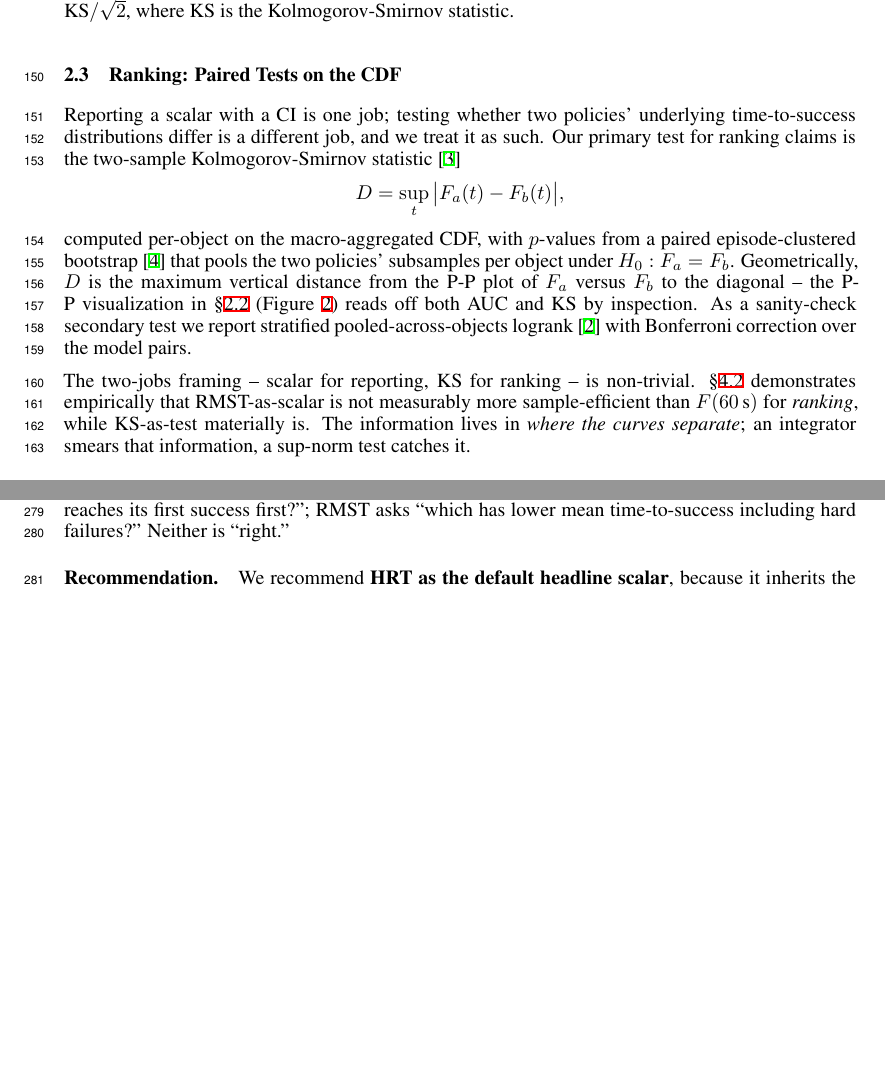
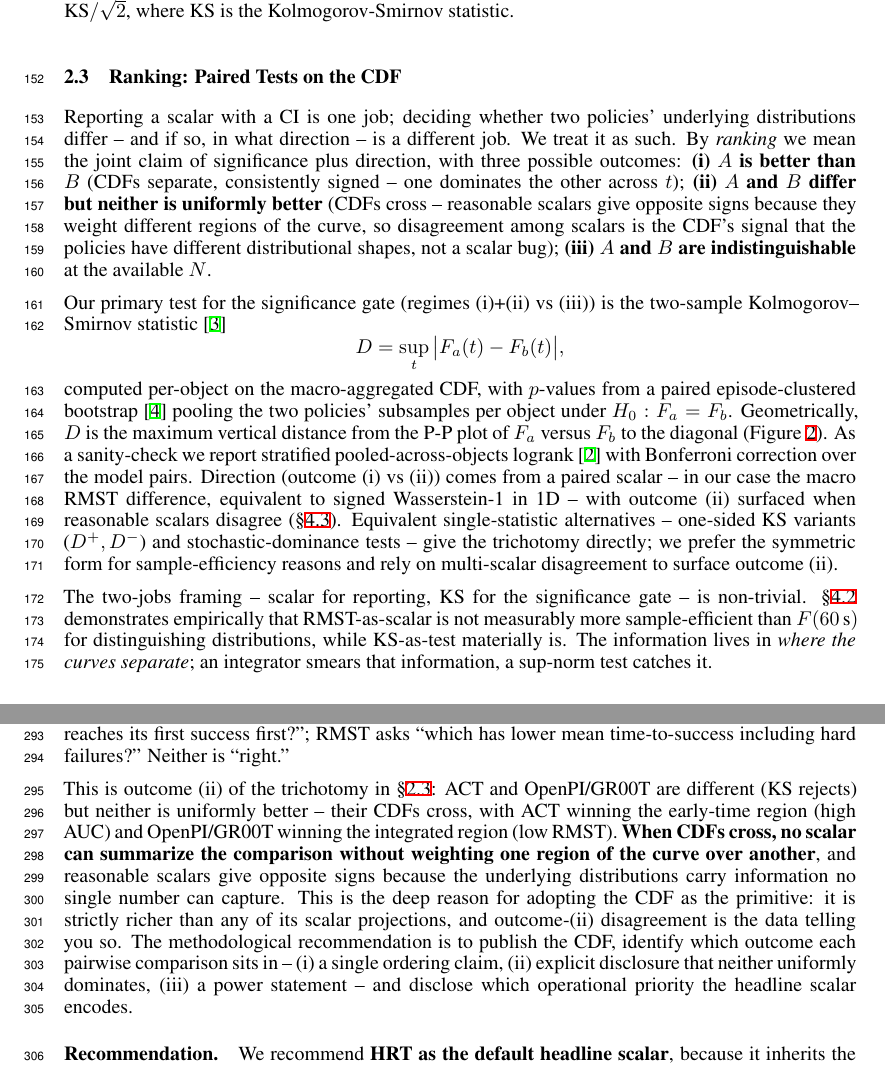
Before and after one commit to Positronic-Robotics/phail-paper, a LaTeX paper (paper/phail-paper.tex): two parts of pages 5 and 9 of 17, joined at a grey line, cut so that both start at the same text, the shorter picture padded with empty space. Compiled offline with XeLaTeX.

Commit message:
Address directional question

```diff
--- a/paper/phail-paper.tex
+++ b/paper/phail-paper.tex
@@ -122,13 +122,15 @@ the cell-wise ratio of human-reference to model RMST, reported as a percentage,
 
 \subsection{Ranking: Paired Tests on the CDF}\label{sec:framework-test}
 
-Reporting a scalar with a CI is one job; testing whether two policies' underlying time-to-success distributions differ is a different job, and we treat it as such. Our primary test for ranking claims is the two-sample Kolmogorov-Smirnov statistic~\cite{smirnov1948}
+Reporting a scalar with a CI is one job; deciding whether two policies' underlying distributions differ -- and if so, in what direction -- is a different job. We treat it as such. By \emph{ranking} we mean the joint claim of significance plus direction, with three possible outcomes: \textbf{(i) $A$ is better than $B$} (CDFs separate, consistently signed -- one dominates the other across $t$); \textbf{(ii) $A$ and $B$ differ but neither is uniformly better} (CDFs cross -- reasonable scalars give opposite signs because they weight different regions of the curve, so disagreement among scalars is the CDF's signal that the policies have different distributional shapes, not a scalar bug); \textbf{(iii) $A$ and $B$ are indistinguishable} at the available $N$.
+
+Our primary test for the significance gate (regimes (i)+(ii) vs (iii)) is the two-sample Kolmogorov--Smirnov statistic~\cite{smirnov1948}
 \[
   D = \sup_t \big| F_a(t) - F_b(t) \big|,
 \]
-computed per-object on the macro-aggregated CDF, with $p$-values from a paired episode-clustered bootstrap~\cite{efron1993} that pools the two policies' subsamples per object under $H_0: F_a = F_b$. Geometrically, $D$ is the maximum vertical distance from the P-P plot of $F_a$ versus $F_b$ to the diagonal -- the P-P visualization in \S\ref{sec:framework-reporting} (Figure~\ref{fig:method-pp}) reads off both AUC and KS by inspection. As a sanity-check secondary test we report stratified pooled-across-objects logrank~\cite{mantel1966} with Bonferroni correction over the model pairs.
+computed per-object on the macro-aggregated CDF, with $p$-values from a paired episode-clustered bootstrap~\cite{efron1993} pooling the two policies' subsamples per object under $H_0: F_a = F_b$. Geometrically, $D$ is the maximum vertical distance from the P-P plot of $F_a$ versus $F_b$ to the diagonal (Figure~\ref{fig:method-pp}). As a sanity-check we report stratified pooled-across-objects logrank~\cite{mantel1966} with Bonferroni correction over the model pairs. Direction (outcome (i) vs (ii)) comes from a paired scalar -- in our case the macro RMST difference, equivalent to signed Wasserstein-1 in 1D -- with outcome (ii) surfaced when reasonable scalars disagree (\S\ref{sec:res-aggregation}). Equivalent single-statistic alternatives -- one-sided KS variants ($D^+, D^-$) and stochastic-dominance tests -- give the trichotomy directly; we prefer the symmetric form for sample-efficiency reasons and rely on multi-scalar disagreement to surface outcome (ii).
 
-The two-jobs framing -- scalar for reporting, KS for ranking -- is non-trivial. \S\ref{sec:res-efficiency} demonstrates empirically that RMST-as-scalar is not measurably more sample-efficient than $F(60\,\text{s})$ for \emph{ranking}, while KS-as-test materially is. The information lives in \emph{where the curves separate}; an integrator smears that information, a sup-norm test catches it.
+The two-jobs framing -- scalar for reporting, KS for the significance gate -- is non-trivial. \S\ref{sec:res-efficiency} demonstrates empirically that RMST-as-scalar is not measurably more sample-efficient than $F(60\,\text{s})$ for distinguishing distributions, while KS-as-test materially is. The information lives in \emph{where the curves separate}; an integrator smears that information, a sup-norm test catches it.
 
 %===============================================================================
 \section{PhAIL: Design, Protocol, and Power Budget}\label{sec:phail}
@@ -242,6 +244,8 @@ Two takeaways. First, \textbf{the distributional test (KS) is materially more sa
 Both \textbf{integrated RMST} and \textbf{AUC vs.\ human reference} are principled scalars derived from the \emph{same} time-to-success CDF; this is not a bake-off but a test of whether the choice of which scalar to extract is itself a methodological commitment. The headline (Table~\ref{tab:headline}) ranks under integrated RMST. \textbf{AUC} $= P(T_{\text{model}} < T_{\text{ref}})$, macro-averaged across objects: ACT $0.138$ [$0.111$, $0.167$] $>$ OpenPI $0.101$ [$0.084$, $0.118$] $\approx$ GR00T $0.096$ [$0.080$, $0.112$] $>$ SmolVLA $0.027$ [$0.017$, $0.038$]. ACT is now \emph{highest} among inference models; under integrated RMST/HRT it sits third behind GR00T and OpenPI. Same data, two principled aggregation rules, opposite top-1s.
 
 The disagreement is structural, and on our data it is sharpened by the human reference being concentrated at small times (nearly all human attempts finish in under 30\,s): the AUC integral $P(T_{\text{model}} < T_{\text{ref}})$ is dominated by what happens at the short-time end of the model's CDF, where a policy with a fat ``fast-when-it-works'' early peak (ACT) wins more early-finish races than a steadily-paced one, even when the steadily-paced policy completes more attempts overall. AUC asks ``which reaches its first success first?''; RMST asks ``which has lower mean time-to-success including hard failures?'' Neither is ``right.''
+
+This is outcome (ii) of the trichotomy in \S\ref{sec:framework-test}: ACT and OpenPI/GR00T are different (KS rejects) but neither is uniformly better -- their CDFs cross, with ACT winning the early-time region (high AUC) and OpenPI/GR00T winning the integrated region (low RMST). \textbf{When CDFs cross, no scalar can summarize the comparison without weighting one region of the curve over another}, and reasonable scalars give opposite signs because the underlying distributions carry information no single number can capture. This is the deep reason for adopting the CDF as the primitive: it is strictly richer than any of its scalar projections, and outcome-(ii) disagreement is the data telling you so. The methodological recommendation is to publish the CDF, identify which outcome each pairwise comparison sits in -- (i) a single ordering claim, (ii) explicit disclosure that neither uniformly dominates, (iii) a power statement -- and disclose which operational priority the headline scalar encodes.
 
 \paragraph{Recommendation.} We recommend \textbf{HRT as the default headline scalar}, because it inherits the joint reliability-throughput property of the CDF and matches operator-facing UPH practice. AUC-vs-human is not a good co-headline on \emph{this} dataset because the reference is seven times faster than any evaluated VLA -- the AUC integral collapses onto the short-time region where early-success peaks dominate; on a benchmark with reference and policies at comparable speeds, AUC and RMST would track much more closely. When two principled aggregations disagree, the right move is not to publish both with equal weight but to disclose which operational priority the headline encodes. Pairwise model-vs-model AUC (without the human anchor; Figure~\ref{fig:pp-pairwise} in Appendix~\ref{app:percell}) lands near $0.5$ for every top-3 pair (CIs all crossing $0.5$), confirming the RMST-side conclusion that the top three frontier VLAs are pairwise indistinguishable at our depth. Per-(model, object) RMST and the GR00T-vs-ACT object crossing (Figure~\ref{fig:grid-rmst} in Appendix~\ref{app:percell}) are visible at our $N$ but do not clear Bonferroni at $\alpha = 0.05/24$ -- itself a finding about benchmark sample-size requirements: the field's modal $N$ could not see the patterns we can.
 
```
Also changed, not shown: paper/phail-paper.tex (4 more changed lines).
